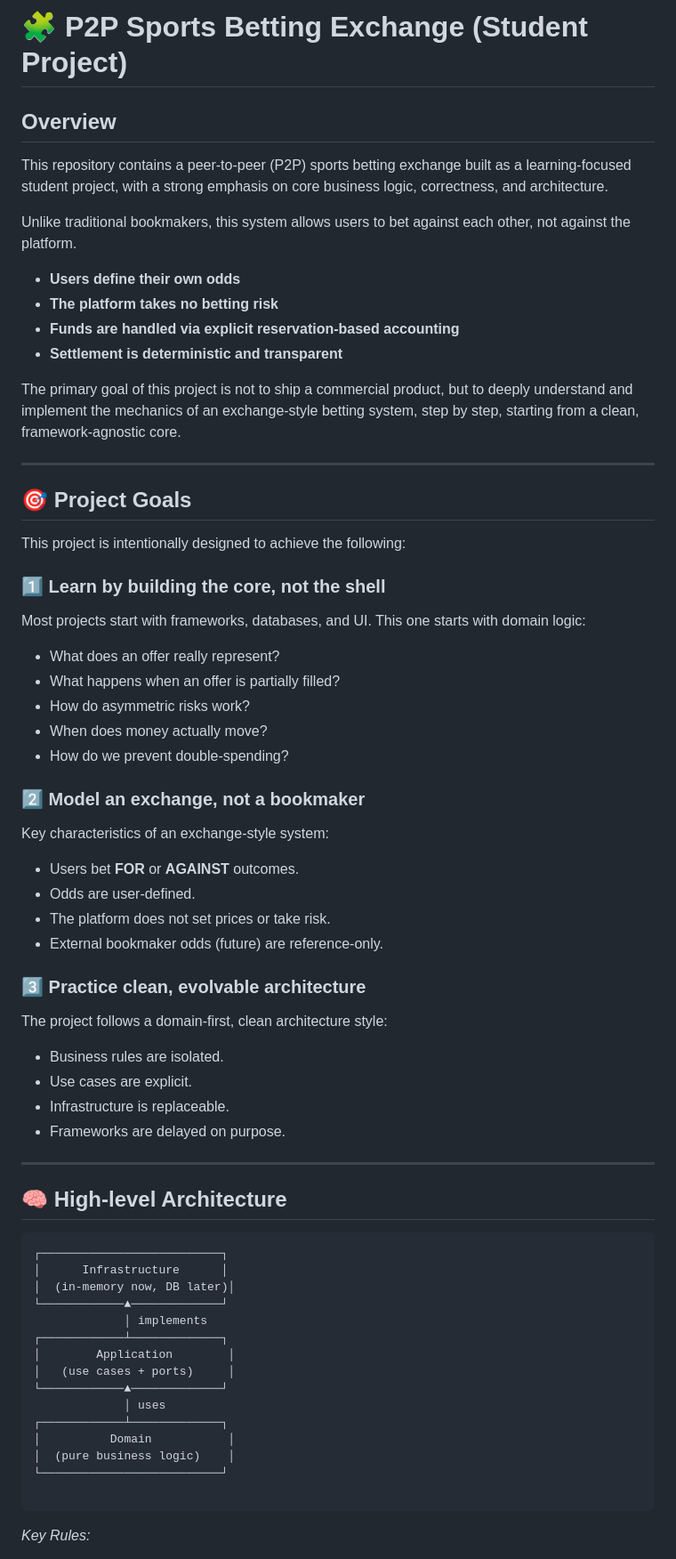
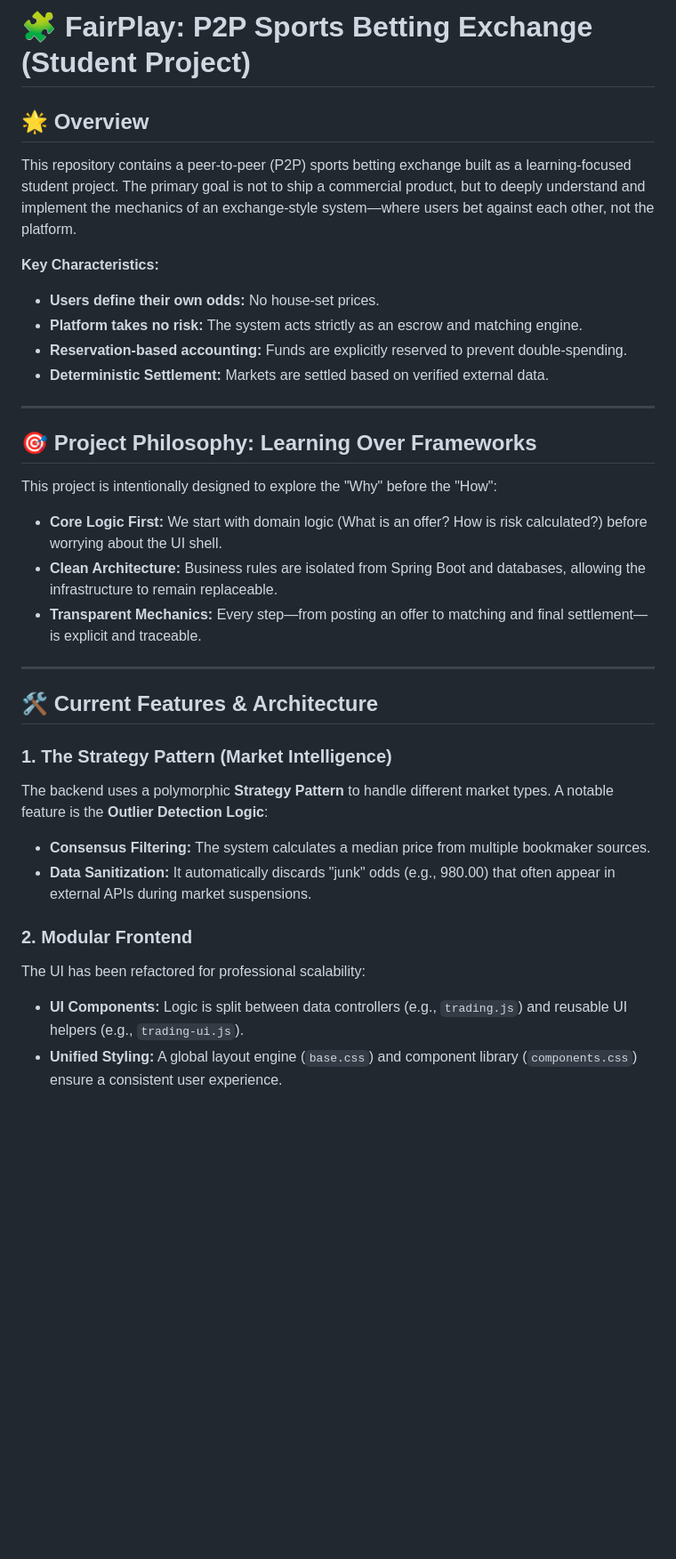
Before and after one commit to ermi9/p2p, a Markdown page: exchange/README.md, the part around one of its changes. Shown at 89% size. Drawn GitHub-style; blank space fills up the shorter version.

````diff
--- a/exchange/README.md
+++ b/exchange/README.md
@@ -1,66 +1,35 @@
-# 🧩 P2P Sports Betting Exchange (Student Project)
+# 🧩 FairPlay: P2P Sports Betting Exchange (Student Project)
 
-## Overview
-This repository contains a peer-to-peer (P2P) sports betting exchange built as a learning-focused student project, with a strong emphasis on core business logic, correctness, and architecture.
+## 🌟 Overview
+This repository contains a peer-to-peer (P2P) sports betting exchange built as a learning-focused student project. The primary goal is not to ship a commercial product, but to deeply understand and implement the mechanics of an exchange-style system—where users bet against each other, not the platform.
 
-Unlike traditional bookmakers, this system allows users to bet against each other, not against the platform.
-
-* **Users define their own odds**
-* **The platform takes no betting risk**
-* **Funds are handled via explicit reservation-based accounting**
-* **Settlement is deterministic and transparent**
-
-The primary goal of this project is not to ship a commercial product, but to deeply understand and implement the mechanics of an exchange-style betting system, step by step, starting from a clean, framework-agnostic core.
+**Key Characteristics:**
+* **Users define their own odds:** No house-set prices.
+* **Platform takes no risk:** The system acts strictly as an escrow and matching engine.
+* **Reservation-based accounting:** Funds are explicitly reserved to prevent double-spending.
+* **Deterministic Settlement:** Markets are settled based on verified external data.
 
 ---
 
-## 🎯 Project Goals
-This project is intentionally designed to achieve the following:
+## 🎯 Project Philosophy: Learning Over Frameworks
+This project is intentionally designed to explore the "Why" before the "How":
+* **Core Logic First:** We start with domain logic (What is an offer? How is risk calculated?) before worrying about the UI shell.
+* **Clean Architecture:** Business rules are isolated from Spring Boot and databases, allowing the infrastructure to remain replaceable.
+* **Transparent Mechanics:** Every step—from posting an offer to matching and final settlement—is explicit and traceable.
 
-### 1️⃣ Learn by building the core, not the shell
-Most projects start with frameworks, databases, and UI. This one starts with domain logic:
-* What does an offer really represent?
-* What happens when an offer is partially filled?
-* How do asymmetric risks work?
-* When does money actually move?
-* How do we prevent double-spending?
 
-### 2️⃣ Model an exchange, not a bookmaker
-Key characteristics of an exchange-style system:
-* Users bet **FOR** or **AGAINST** outcomes.
-* Odds are user-defined.
-* The platform does not set prices or take risk.
-* External bookmaker odds (future) are reference-only.
-
-### 3️⃣ Practice clean, evolvable architecture
-The project follows a domain-first, clean architecture style:
-* Business rules are isolated.
-* Use cases are explicit.
-* Infrastructure is replaceable.
-* Frameworks are delayed on purpose.
 
 ---
 
-## 🧠 High-level Architecture
+## 🛠️ Current Features & Architecture
 
+### 1. The Strategy Pattern (Market Intelligence)
+The backend uses a polymorphic **Strategy Pattern** to handle different market types. A notable feature is the **Outlier Detection Logic**:
+* **Consensus Filtering:** The system calculates a median price from multiple bookmaker sources.
+* **Data Sanitization:** It automatically discards "junk" odds (e.g., 980.00) that often appear in external APIs during market suspensions.
 
+### 2. Modular Frontend
+The UI has been refactored for professional scalability:
+* **UI Components:** Logic is split between data controllers (e.g., `trading.js`) and reusable UI helpers (e.g., `trading-ui.js`).
+* **Unified Styling:** A global layout engine (`base.css`) and component library (`components.css`) ensure a consistent user experience.
 
-```text
-┌──────────────────────────┐
-│      Infrastructure      │
-│  (in-memory now, DB later)│
-└────────────▲─────────────┘
-             │ implements
-┌────────────┴─────────────┐
-│        Application        │
-│   (use cases + ports)     │
-└────────────▲─────────────┘
-             │ uses
-┌────────────┴─────────────┐
-│          Domain           │
-│  (pure business logic)    │
-└──────────────────────────┘
-
-```
-*Key Rules:*
-
````
Also changed, not shown: other parts of exchange/README.md (+35 -150 lines).
